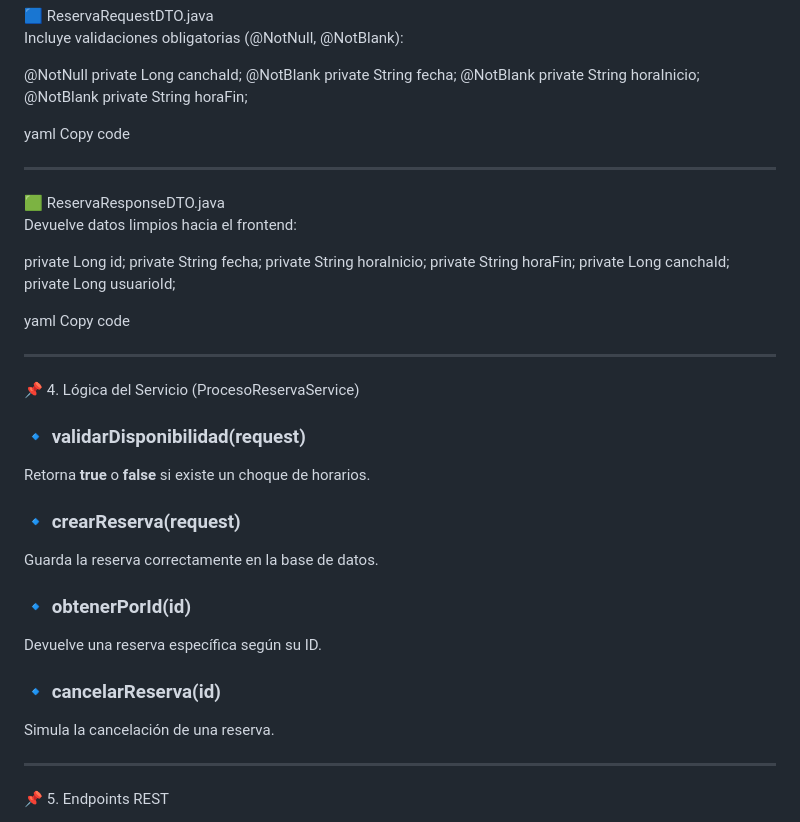
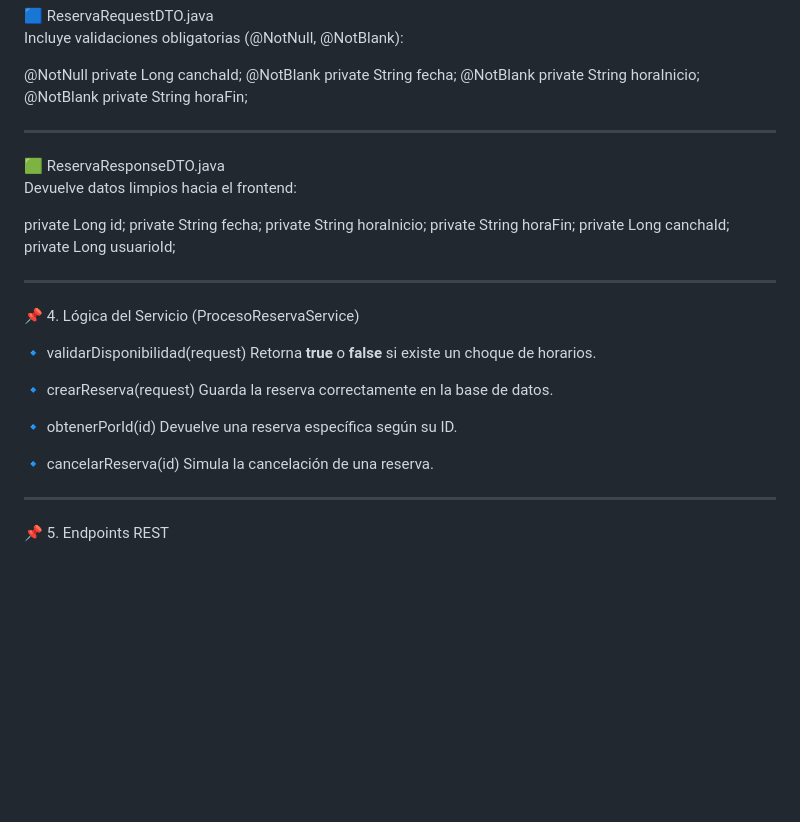
Before and after one commit to Pazbe-cs/reservas_canchas_de_padel, a Markdown page: README.md, the part around the change. Drawn GitHub-style; blank space fills up the shorter version.

Commit message:
Subiendo todos los archivos del proyecto de Reservas

```diff
--- a/README.md
+++ b/README.md
@@ -45,8 +45,7 @@ Incluye validaciones obligatorias (@NotNull, @NotBlank):
 @NotBlank private String horaInicio;
 @NotBlank private String horaFin;
 
-yaml
-Copy code
+
 
 ---
 
@@ -60,23 +59,21 @@ private String horaFin;
 private Long canchaId;
 private Long usuarioId;
 
-yaml
-Copy code
 
 ---
 
 📌 4. Lógica del Servicio (ProcesoReservaService)
 
-### 🔹 validarDisponibilidad(request)
+🔹 validarDisponibilidad(request)
 Retorna **true** o **false** si existe un choque de horarios.
 
-### 🔹 crearReserva(request)
+🔹 crearReserva(request)
 Guarda la reserva correctamente en la base de datos.
 
-### 🔹 obtenerPorId(id)
+🔹 obtenerPorId(id)
 Devuelve una reserva específica según su ID.
 
-### 🔹 cancelarReserva(id)
+ 🔹 cancelarReserva(id)
 Simula la cancelación de una reserva.
 
 ---
```
